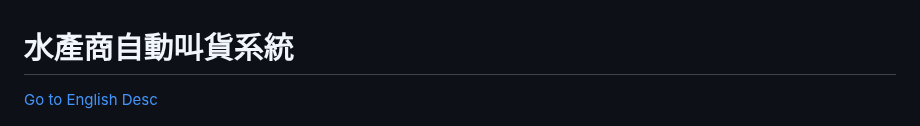
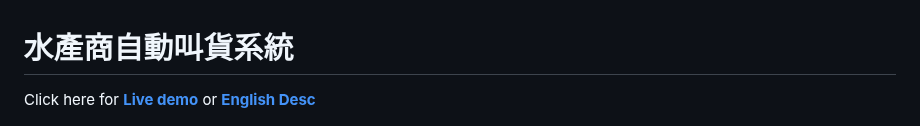
Before and after one commit to EricWangisCool/SeafoodWholeSaler_OMS, a Markdown page: README.md, the part around one of its changes. Rendered like a GitHub page.

```diff
--- a/README.md
+++ b/README.md
@@ -1,6 +1,6 @@
 # 水產商自動叫貨系統
 
-[Go to English Desc](#seafood-wholesaler-oms)
+Click here for **[Live demo](https://immargin.asuscomm.com/oms/)** or **[English Desc](#seafood-wholesaler-oms)**
 
 ![image](etc/SystemPage.png?raw=true "JwtToken")
 
```
Also changed, not shown: other parts of README.md (+22 -7 lines).
